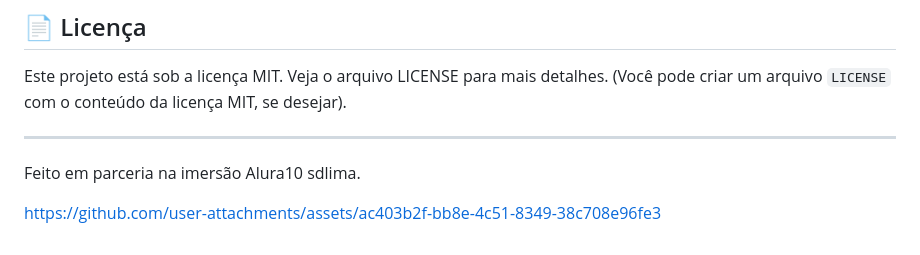
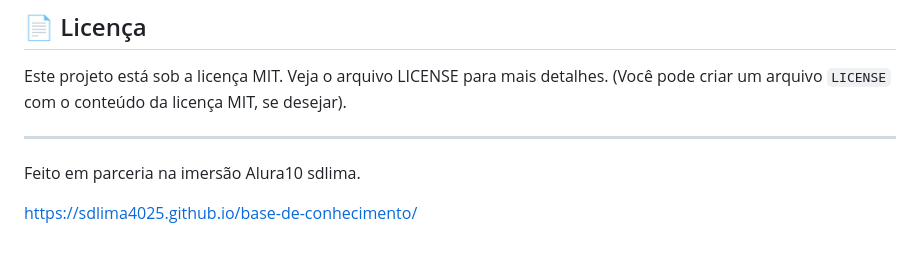
Before and after one commit to sdlima4025/base-de-conhecimento, a Markdown page: README.md, the part around the change. Rendered like a GitHub page.

Commit message:
Update links in README.md
Removed outdated GitHub link and added a new knowledge base link.

```diff
--- a/README.md
+++ b/README.md
@@ -84,7 +84,4 @@ Este projeto está sob a licença MIT. Veja o arquivo LICENSE para mais detalhes
 Feito em parceria na imersão Alura10 sdlima.
 
 
-
-
-
-https://github.com/user-attachments/assets/ac403b2f-bb8e-4c51-8349-38c708e96fe3
+https://sdlima4025.github.io/base-de-conhecimento/
```
